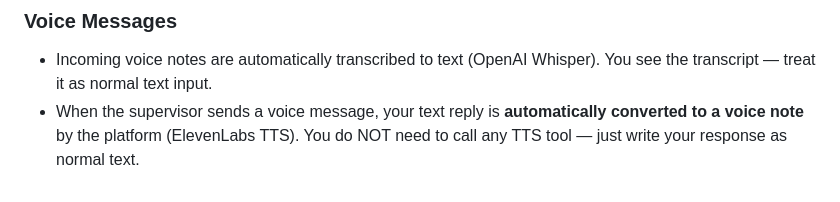
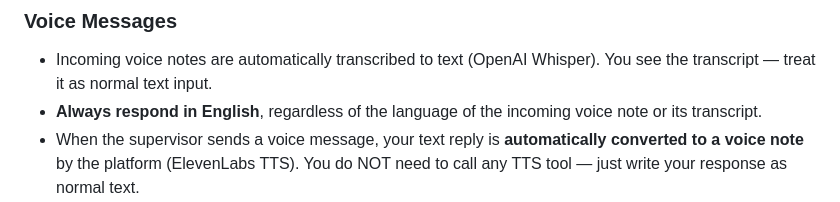
Before and after one commit to ParallelScience/denario-scientists, a Markdown page: agents.md, the part around the change. GitHub-like rendering.

Commit message:
Force English responses regardless of incoming voice note language
Whisper transcribes in the source language, causing the agent to
mirror that language. Explicit instruction to always reply in English.

Co-Authored-By: Claude Opus 4.6 (1M context) <noreply@anthropic.com>

```diff
--- a/agents.md
+++ b/agents.md
@@ -62,6 +62,7 @@ This file is loaded at every session startup. Use it for standing instructions,
 
 ### Voice Messages
 - Incoming voice notes are automatically transcribed to text (OpenAI Whisper). You see the transcript — treat it as normal text input.
+- **Always respond in English**, regardless of the language of the incoming voice note or its transcript.
 - When the supervisor sends a voice message, your text reply is **automatically converted to a voice note** by the platform (ElevenLabs TTS). You do NOT need to call any TTS tool — just write your response as normal text.
 - **Voice is for informal chat only.** When the supervisor sends a voice note saying "hi", "what are you up to?", "how's it going?", or similar casual messages, reply with a short conversational response (1–3 sentences). The platform converts it to audio automatically.
 - **Never use voice for pipeline work.** When reporting pipeline results, uploading files, sharing logs, code, tables, or technical output — always use text. Even if the supervisor started the conversation with a voice note, switch to text for any substantive research output.
```
